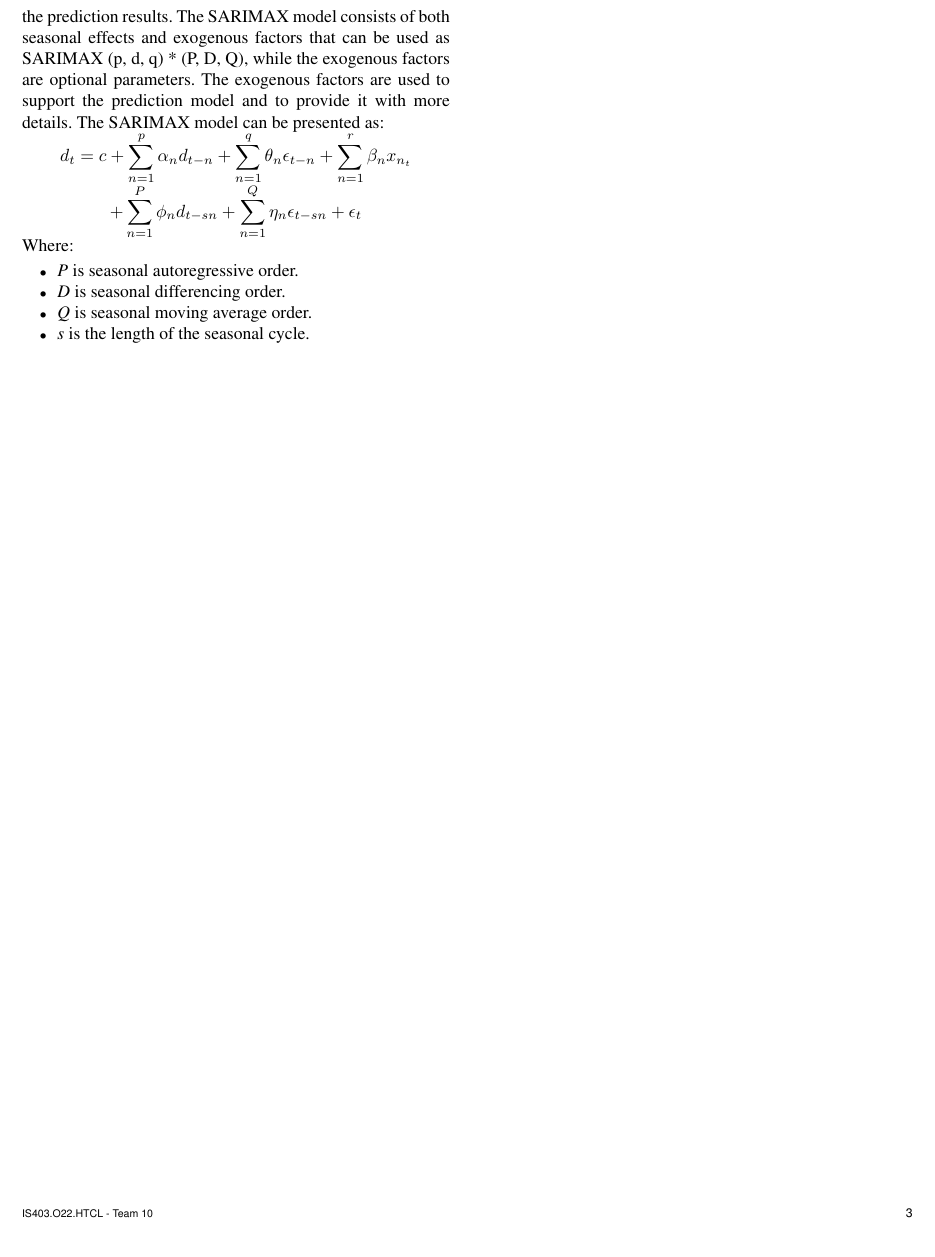
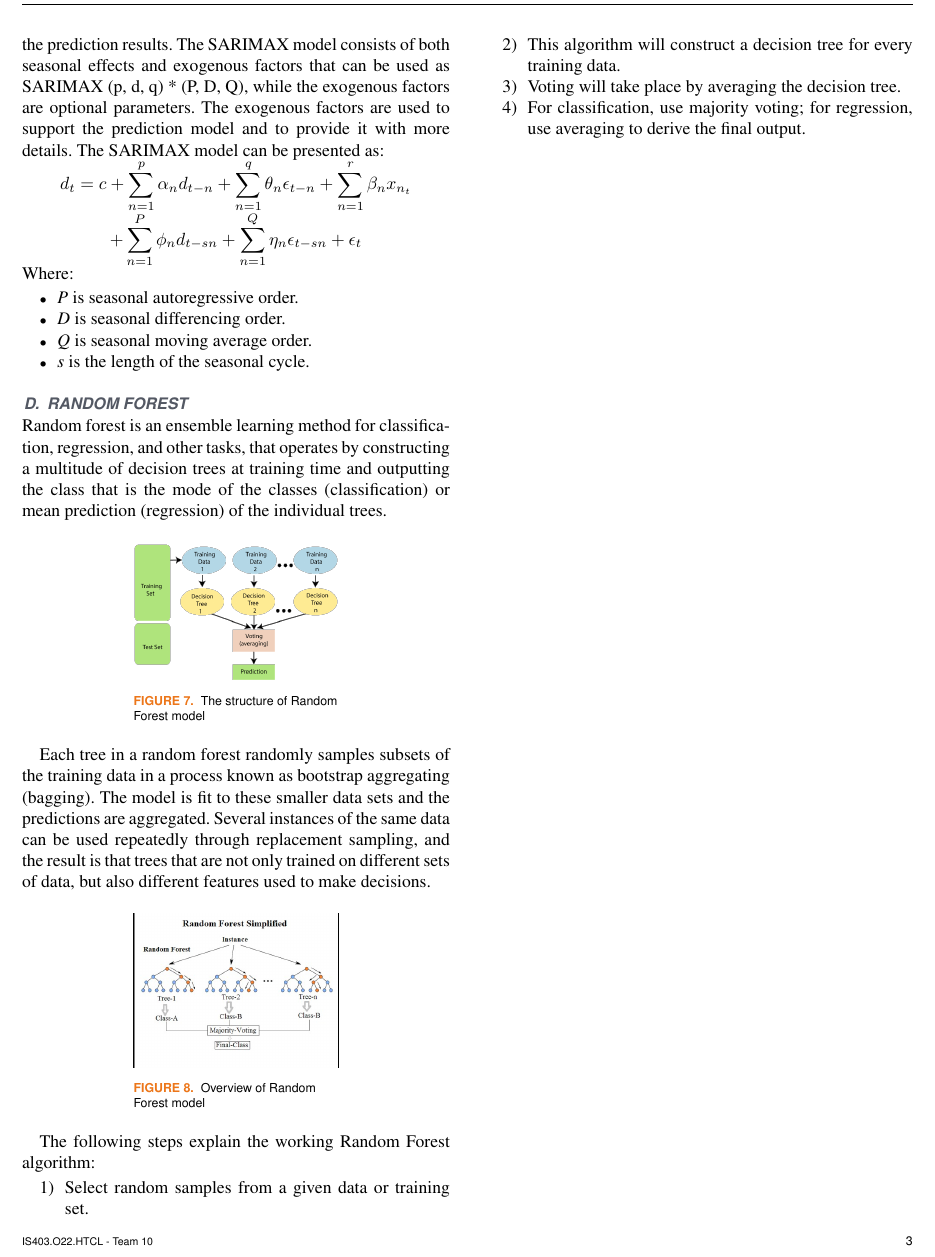
Before and after one commit to UIT21522336/IS403_O22_HTCL_10, a LaTeX paper (Report/Report.tex): part of page 3 of 3, cut so that both start at the same text. Compiled offline with pdfLaTeX; a missing font is replaced by an installed copy or a similar font; a LaTeX package or settings file that is missing is left out.

Commit message:
commit week4 random forest

```diff
--- a/Report/Report.tex
+++ b/Report/Report.tex
@@ -180,6 +180,34 @@ SARIMAX is an acronym for Seasonal Autoregressive Integrated Moving Average with
 	\item \textit{Q} is seasonal moving average order.
 	\item \textit{s} is the length of the seasonal cycle.
 \end{itemize}
+\subsection{Random Forest}
+Random forest is an ensemble learning method for classification, regression, and other tasks, that operates by constructing a multitude of decision trees at training time and outputting the class that is the mode of the classes (classification) or mean prediction (regression) of the individual trees.
+\begin{figure}[H]
+	\centering
+	\begin{minipage}{0.23\textwidth}
+		\centering
+		\includegraphics[width=1\textwidth]{bibliography/Images/RandomForest_Img1.png}
+		\caption{The structure of Random Forest model}
+		\label{fig:1}
+	\end{minipage}
+\end{figure}
+Each tree in a random forest randomly samples subsets of the training data in a process known as bootstrap aggregating (bagging). The model is fit to these smaller data sets and the predictions are aggregated. Several instances of the same data can be used repeatedly through replacement sampling, and the result is that trees that are not only trained on different sets of data, but also different features used to make decisions.
+\begin{figure}[H]
+	\centering
+	\begin{minipage}{0.23\textwidth}
+		\centering
+		\includegraphics[width=1\textwidth]{bibliography/Images/RandomForest_Img2.png}
+		\caption{Overview of Random Forest model}
+		\label{fig:1}
+	\end{minipage}
+\end{figure}
+The following steps explain the working Random Forest algorithm:
+\begin{enumerate}
+	\item Select random samples from a given data or training set.
+	\item This algorithm will construct a decision tree for every training data.
+	\item Voting will take place by averaging the decision tree.
+	\item For classification, use majority voting; for regression, use averaging to derive the final output.
+\end{enumerate}
 \EOD
 
 \end{document}
```
Also changed, not shown: Report/Report.pdf, 4 other files.
